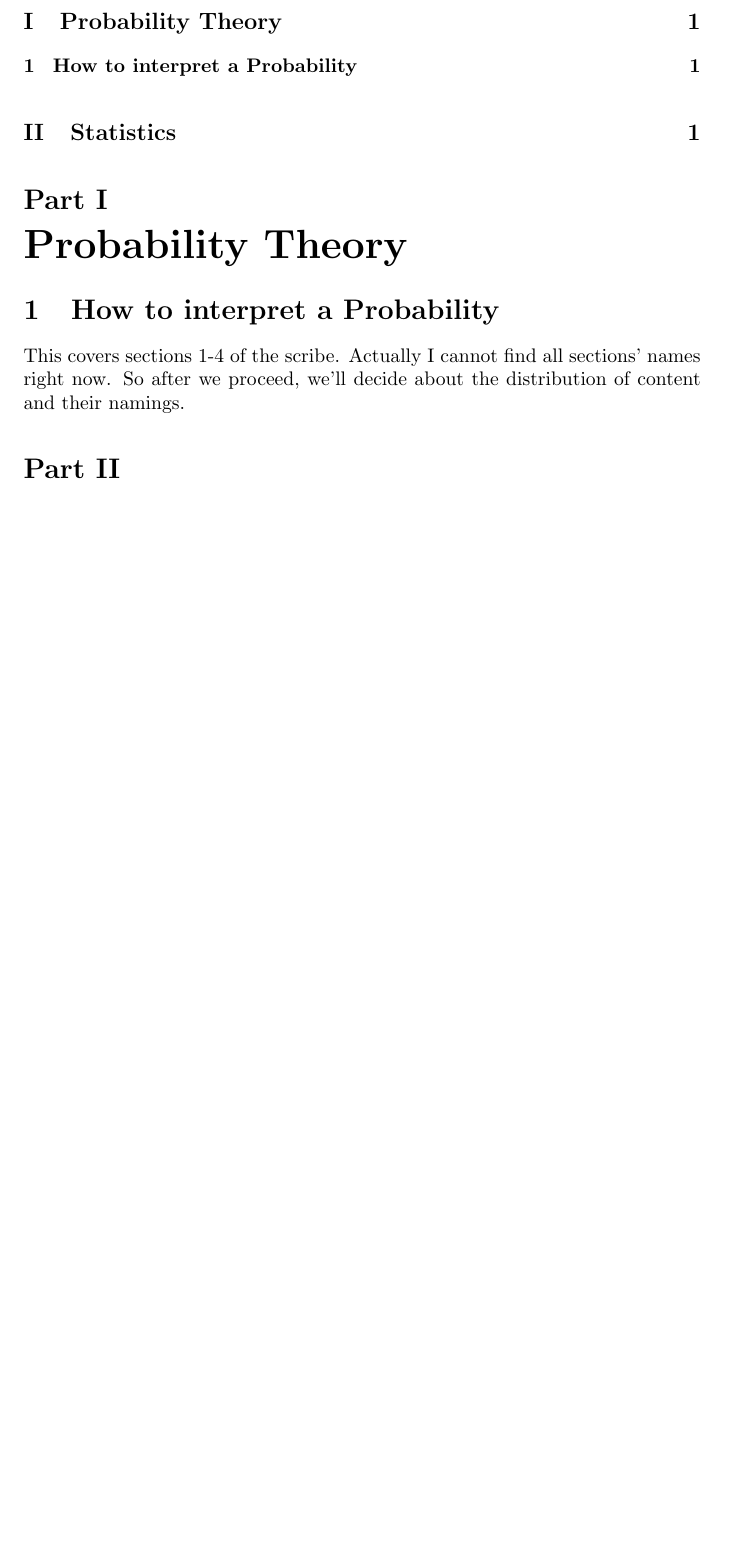
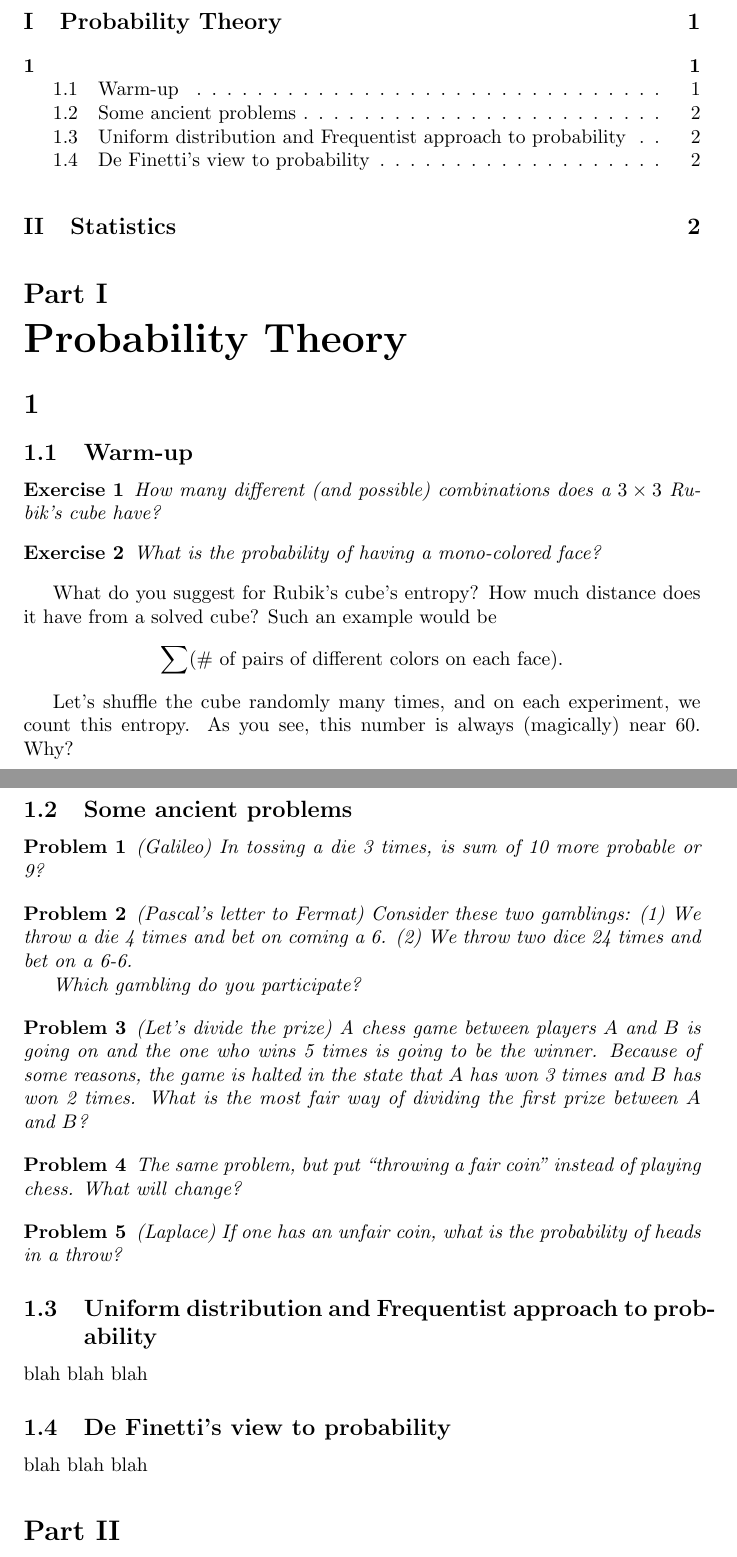
Before and after one commit to moreka/probability, a LaTeX document (main.tex): part of the page before the commit and two parts of pages 1 and 2 of 2 after it, the two joined at a grey line, cut so that both start at the same text, the shorter picture padded with empty space. Compiled offline with pdfLaTeX.

Commit message:
add some content to section 1 (lectures 1 and 2)

```diff
--- a/main.tex
+++ b/main.tex
@@ -7,9 +10,50 @@
 \maketitle
 \tableofcontents
 \part{Probability Theory}
-\section{How to interpret a Probability}
-This covers sections 1-4 of the scribe. Actually I cannot find all sections' names right now. So after we proceed, we'll decide about the distribution of content and their namings.
+\section{}
 
+\subsection{Warm-up}
+\begin{exc}
+  How many different (and possible) combinations does a $3\times 3$ Rubik's cube have?
+\end{exc}
+\begin{exc}
+  What is the probability of having a mono-colored face?
+\end{exc}
+
+What do you suggest for Rubik's cube's entropy? How much distance does it have from a solved cube?
+Such an example would be
+\[ \sum (\mbox{\# of pairs of different colors on each face}). \]
+
+Let's shuffle the cube randomly many times, and on each experiment, we count this entropy. As you see, this number is always (magically) near 60. Why?
+
+\subsection{Some ancient problems}
+\begin{prb} (Galileo)
+  In tossing a die 3 times, is sum of 10 more probable or 9?
+\end{prb}
+
+\begin{prb}
+  (Pascal's letter to Fermat) Consider these two gamblings: (1) We throw a die 4 times and bet on coming a 6. (2) We throw two dice 24 times and bet on a 6-6.
+
+  Which gambling do you participate?
+\end{prb}
+
+\begin{prb}
+  (Let's divide the prize) A chess game between players $A$ and $B$ is going on and the one who wins 5 times is going to be the winner. Because of some reasons, the game is halted in the state that $A$ has won 3 times and $B$ has won 2 times. What is the most fair way of dividing the first prize between $A$ and $B$?
+\end{prb}
+
+\begin{prb}
+  The same problem, but put ``throwing a fair coin'' instead of playing chess. What will change?
+\end{prb}
+
+\begin{prb}
+  (Laplace) If one has an unfair coin, what is the probability of heads in a throw?
+\end{prb}
+
+\subsection{Uniform distribution and Frequentist approach to probability}
+blah blah blah
+
+\subsection{De Finetti's view to probability}
+blah blah blah
 
 \part{Statistics}
 \end{document}
```
Also changed, not shown: main.tex (3 more changed lines).
